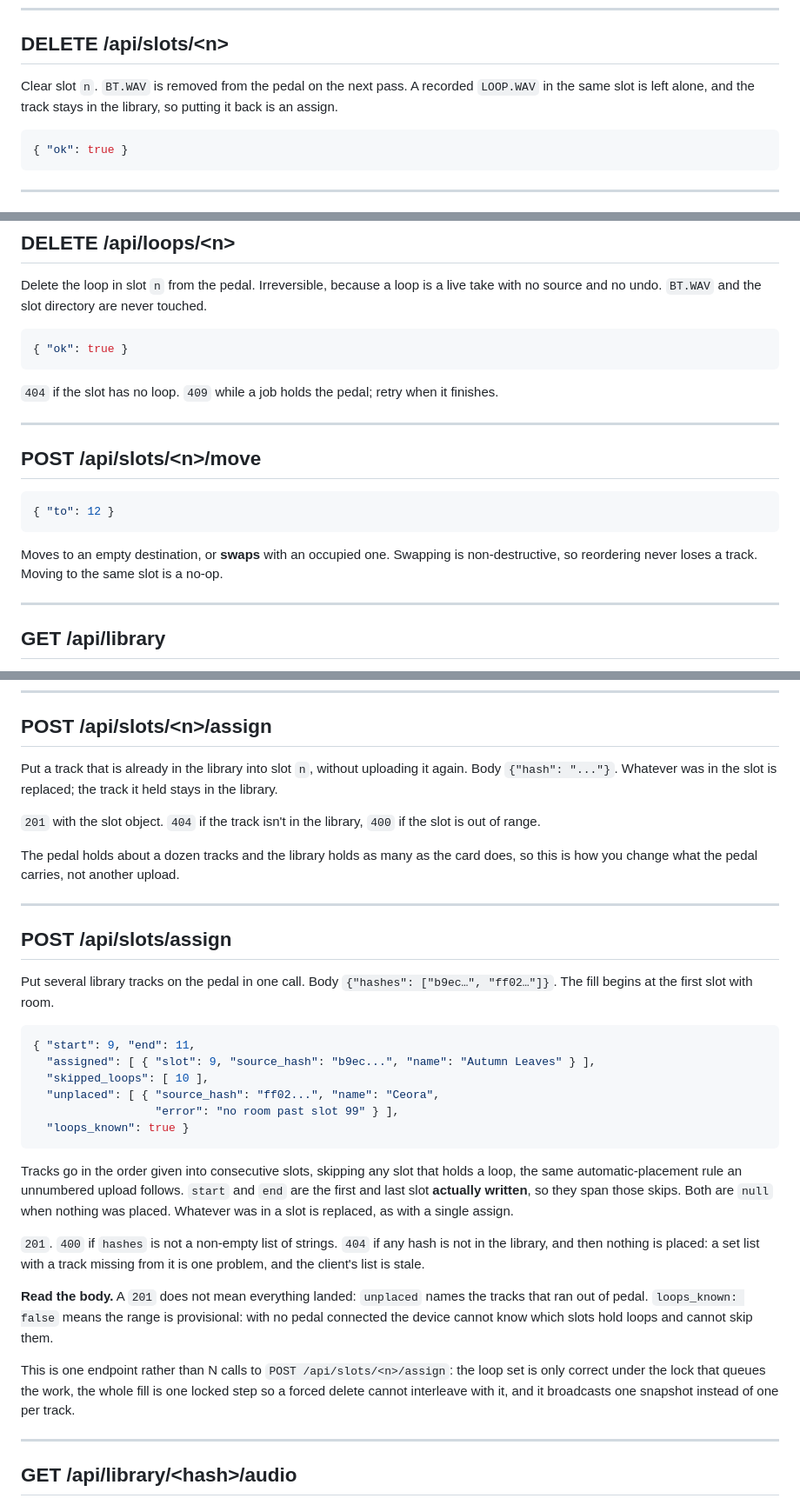
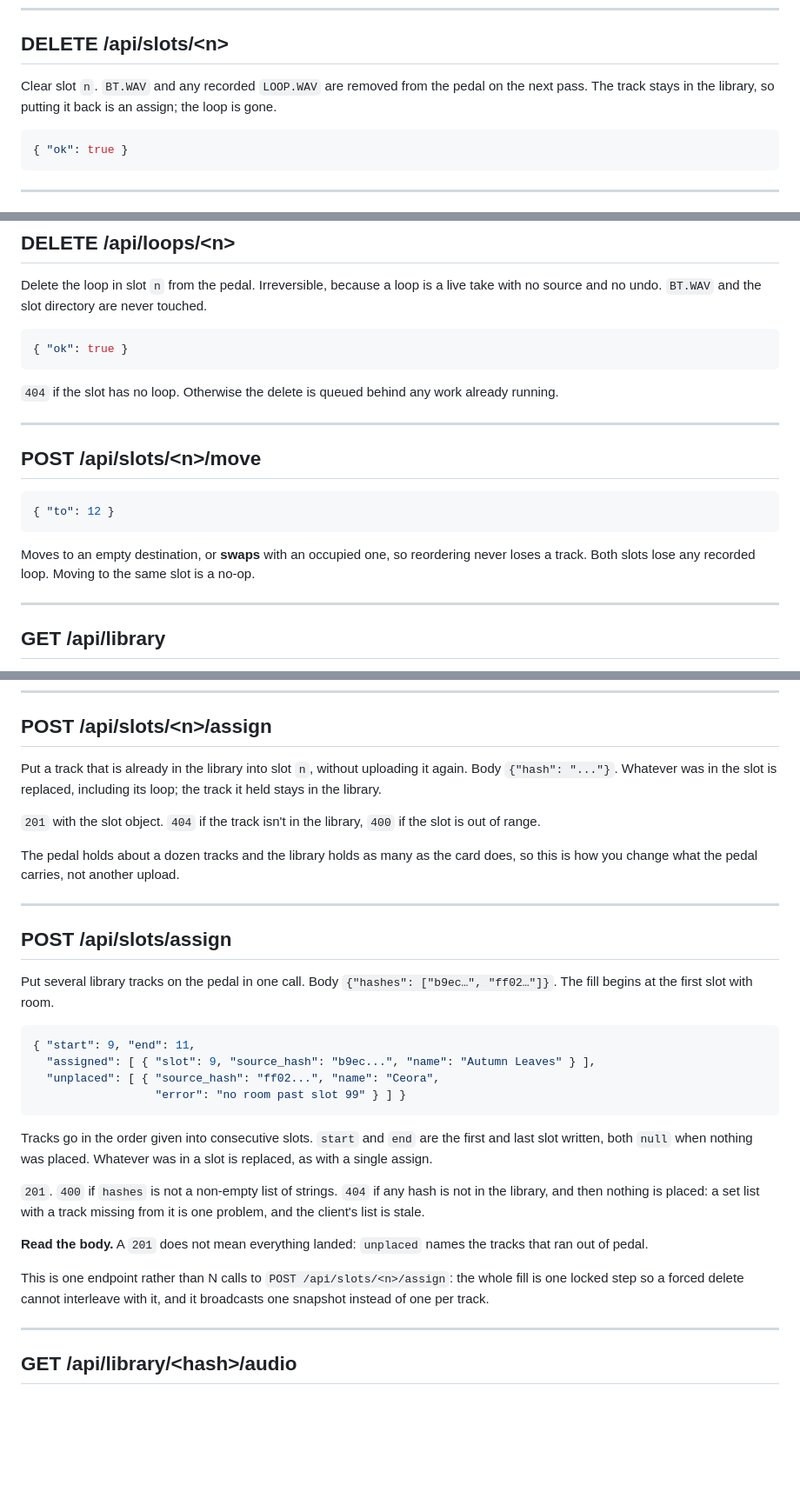
Before and after one commit to rlhatcher/DittoBackTracker, a Markdown page: docs/api.md, 3 parts joined by grey strips. Shown at 87% size. Rendered like a GitHub page; blank space fills up the shorter version.

Commit message:
Document that changing a slot deletes its loop
The README, the API reference and the pedal notes said the tool never
touches LOOP.WAV, that loop slots are skipped, and that a loop delete
can answer 409. None of that holds now. skipped_loops and loops_known
leave the batch-fill example.

Co-Authored-By: Claude Opus 5.5 <noreply@anthropic.com>

````diff
--- a/docs/api.md
+++ b/docs/api.md
@@ -104,9 +105,9 @@ Partial success is normal: `added` and `errors` can both be non-empty.
 
 ## DELETE /api/slots/&lt;n&gt;
 
-Clear slot `n`. `BT.WAV` is removed from the pedal on the next pass. A recorded
-`LOOP.WAV` in the same slot is left alone, and the track stays in the library,
-so putting it back is an assign.
+Clear slot `n`. `BT.WAV` and any recorded `LOOP.WAV` are removed from the
+pedal on the next pass. The track stays in the library, so putting it back is
+an assign; the loop is gone.
 
 ```json
 { "ok": true }
@@ -142,8 +143,8 @@ with no source and no undo. `BT.WAV` and the slot directory are never touched.
 { "ok": true }
 ```
 
-`404` if the slot has no loop. `409` while a job holds the pedal; retry when
-it finishes.
+`404` if the slot has no loop. Otherwise the delete is queued behind any work
+already running.
 
 ---
 
@@ -153,8 +154,8 @@ it finishes.
 { "to": 12 }
 ```
 
-Moves to an empty destination, or **swaps** with an occupied one. Swapping is
-non-destructive, so reordering never loses a track. Moving to the same slot
+Moves to an empty destination, or **swaps** with an occupied one, so reordering
+never loses a track. Both slots lose any recorded loop. Moving to the same slot
 is a no-op.
 
 ---
@@ -247,8 +248,8 @@ slots are cleared regardless, and reporting an empty result would hide it.
 ## POST /api/slots/&lt;n&gt;/assign
 
 Put a track that is already in the library into slot `n`, without uploading it
-again. Body `{"hash": "..."}`. Whatever was in the slot is replaced; the track
-it held stays in the library.
+again. Body `{"hash": "..."}`. Whatever was in the slot is replaced, including
+its loop; the track it held stays in the library.
 
 `201` with the slot object. `404` if the track isn't in the library, `400` if
 the slot is out of range.
@@ -266,17 +267,13 @@ Put several library tracks on the pedal in one call. Body
 ```json
 { "start": 9, "end": 11,
   "assigned": [ { "slot": 9, "source_hash": "b9ec...", "name": "Autumn Leaves" } ],
-  "skipped_loops": [ 10 ],
   "unplaced": [ { "source_hash": "ff02...", "name": "Ceora",
-                  "error": "no room past slot 99" } ],
-  "loops_known": true }
+                  "error": "no room past slot 99" } ] }
 ```
 
-Tracks go in the order given into consecutive slots, skipping any slot that
-holds a loop, the same automatic-placement rule an unnumbered upload follows.
-`start` and `end` are the first and last slot **actually written**, so they
-span those skips. Both are `null` when nothing was placed. Whatever was in a
-slot is replaced, as with a single assign.
+Tracks go in the order given into consecutive slots. `start` and `end` are the
+first and last slot written, both `null` when nothing was placed. Whatever was
+in a slot is replaced, as with a single assign.
 
 `201`. `400` if `hashes` is not a non-empty list of strings. `404` if any hash
 is not in the library, and then nothing is
@@ -284,14 +281,11 @@ placed: a set list with a track missing from it is one problem, and the
 client's list is stale.
 
 **Read the body.** A `201` does not mean everything landed: `unplaced` names
-the tracks that ran out of pedal. `loops_known: false` means the range is
-provisional: with no pedal connected the device cannot know which slots hold
-loops and cannot skip them.
+the tracks that ran out of pedal.
 
 This is one endpoint rather than N calls to `POST /api/slots/<n>/assign`: the
-loop set is only correct under the lock that queues the work, the whole fill
-is one locked step so a forced delete cannot interleave with it, and it
-broadcasts one snapshot instead of one per track.
+whole fill is one locked step so a forced delete cannot interleave with it, and
+it broadcasts one snapshot instead of one per track.
 
 ---
 
````
Also changed, not shown: other parts of docs/api.md (+3 -3 lines), README.md (+5 -5 lines), docs/pedal-format.md (+4 -4 lines).
